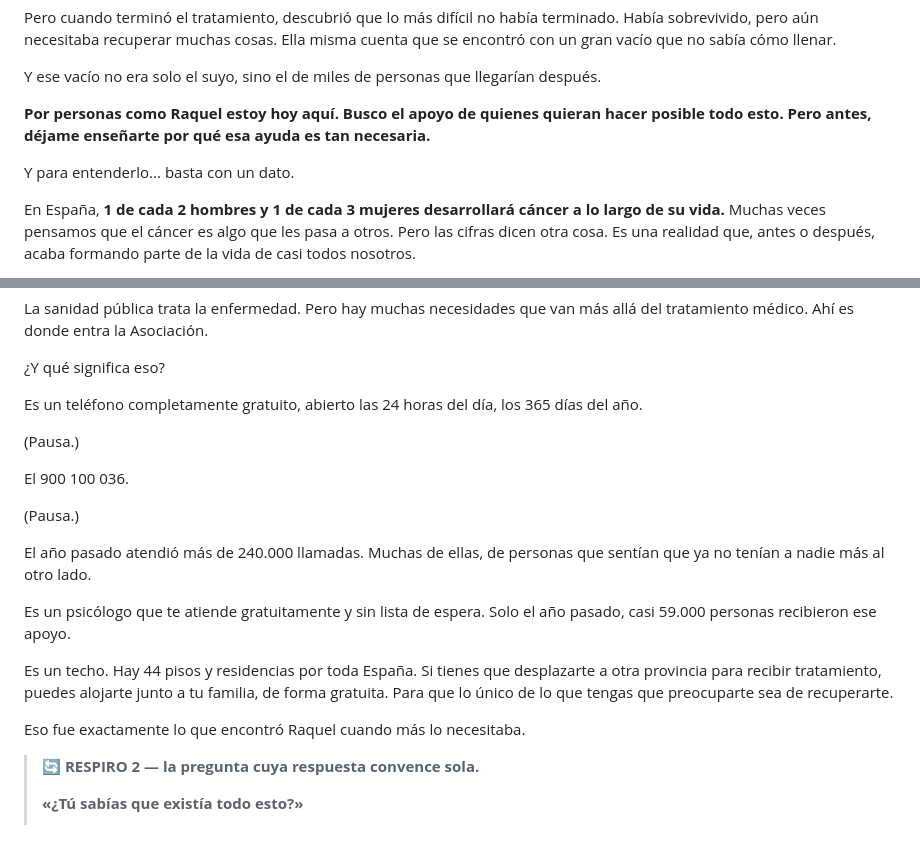
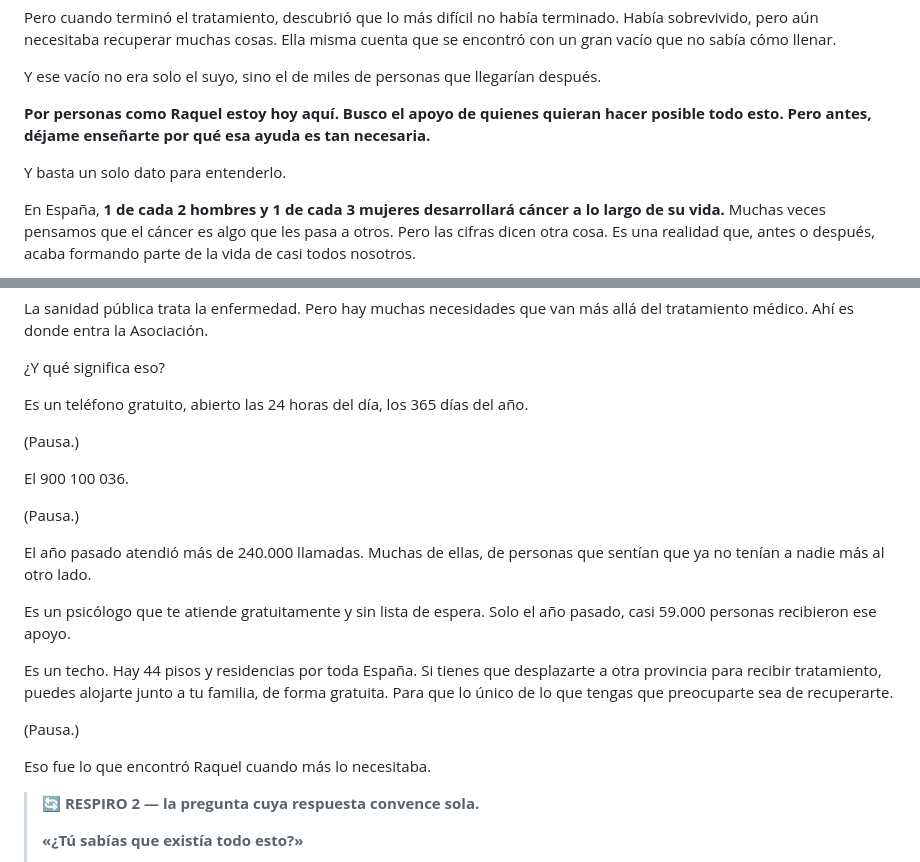
Before and after one commit to danytf/presentaONG, a Markdown page: speechs/speech_aecc.md, 2 parts joined by grey strips. Drawn GitHub-style; blank space fills up the shorter version.

```diff
--- a/speechs/speech_aecc.md
+++ b/speechs/speech_aecc.md
@@ -21,7 +21,7 @@ Y ese vacío no era solo el suyo, sino el de miles de personas que llegarían de
 
 **Por personas como Raquel estoy hoy aquí. Busco el apoyo de quienes quieran hacer posible todo esto. Pero antes, déjame enseñarte por qué esa ayuda es tan necesaria.**
 
-Y para entenderlo... basta con un dato.
+Y basta un solo dato para entenderlo.
 
 En España, **1 de cada 2 hombres y 1 de cada 3 mujeres desarrollará cáncer a lo largo de su vida.** Muchas veces pensamos que el cáncer es algo que les pasa a otros. Pero las cifras dicen otra cosa. Es una realidad que, antes o después, acaba formando parte de la vida de casi todos nosotros.
 
@@ -40,7 +40,7 @@ La sanidad pública trata la enfermedad. Pero hay muchas necesidades que van má
 
 ¿Y qué significa eso?
 
-Es un teléfono completamente gratuito, abierto las 24 horas del día, los 365 días del año.
+Es un teléfono gratuito, abierto las 24 horas del día, los 365 días del año.
 
 (Pausa.)
 
@@ -54,7 +54,9 @@ Es un psicólogo que te atiende gratuitamente y sin lista de espera. Solo el añ
 
 Es un techo. Hay 44 pisos y residencias por toda España. Si tienes que desplazarte a otra provincia para recibir tratamiento, puedes alojarte junto a tu familia, de forma gratuita. Para que lo único de lo que tengas que preocuparte sea de recuperarte.
 
-Eso fue exactamente lo que encontró Raquel cuando más lo necesitaba.
+(Pausa.)
+
+Eso fue lo que encontró Raquel cuando más lo necesitaba.
 
 > 🔄 **RESPIRO 2 — la pregunta cuya respuesta convence sola.**
 >
```
